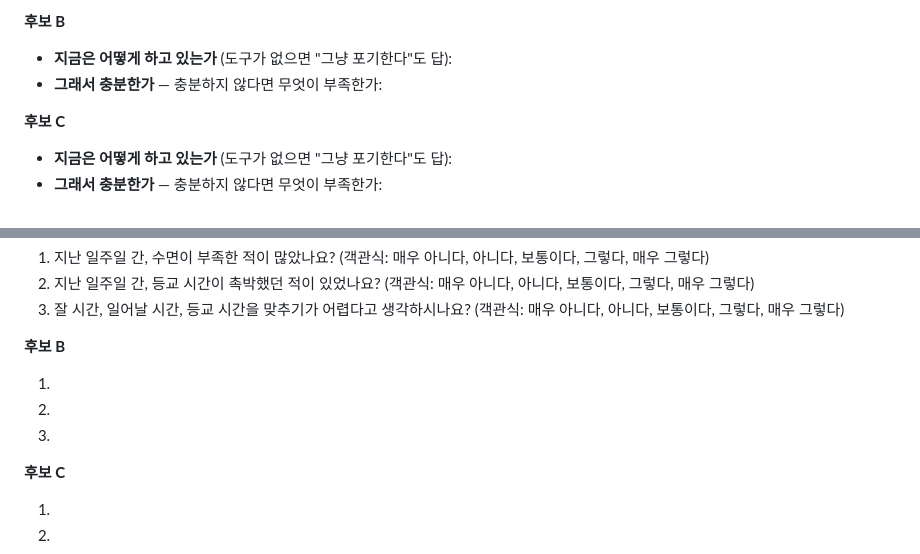
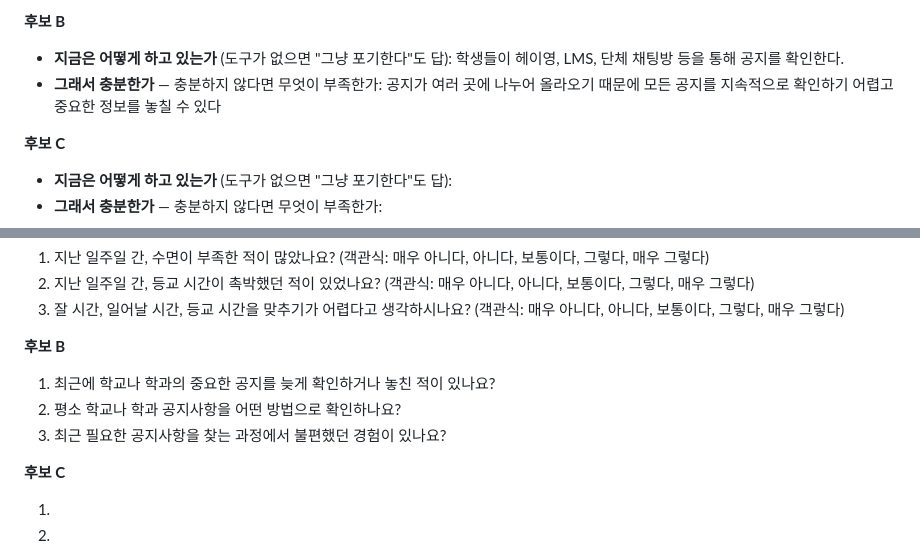
Before and after one commit to hye6k/aix-2026f-team08, a Markdown page: docs/week-03.md, 2 parts joined by grey strips. GitHub-like rendering.

Commit message:
Revise candidate B with updated notice-checking questions
Updated candidate B section with new questions and context about checking important notices.

```diff
--- a/docs/week-03.md
+++ b/docs/week-03.md
@@ -95,8 +95,8 @@
 - **그래서 충분한가** — 충분하지 않다면 무엇이 부족한가: 문제 해결을 경험에 의존하는 경향이 크다. 하지만 그것을 일일히 기록하지 않는 이상 제대로 된 루틴을 만들기 어렵다.
 
 **후보 B**
-- **지금은 어떻게 하고 있는가** (도구가 없으면 "그냥 포기한다"도 답):
-- **그래서 충분한가** — 충분하지 않다면 무엇이 부족한가:
+- **지금은 어떻게 하고 있는가** (도구가 없으면 "그냥 포기한다"도 답): 학생들이 헤이영, LMS, 단체 채팅방 등을 통해 공지를 확인한다.
+- **그래서 충분한가** — 충분하지 않다면 무엇이 부족한가: 공지가 여러 곳에 나누어 올라오기 때문에 모든 공지를 지속적으로 확인하기 어렵고 중요한 정보를 놓칠 수 있다
 
 **후보 C**
 - **지금은 어떻게 하고 있는가** (도구가 없으면 "그냥 포기한다"도 답):
@@ -115,9 +115,9 @@
 
 **후보 B**
 
-1.
-2.
-3.
+1. 최근에 학교나 학과의 중요한 공지를 늦게 확인하거나 놓친 적이 있나요?
+2. 평소 학교나 학과 공지사항을 어떤 방법으로 확인하나요?
+3. 최근 필요한 공지사항을 찾는 과정에서 불편했던 경험이 있나요?
 
 **후보 C**
 
```
